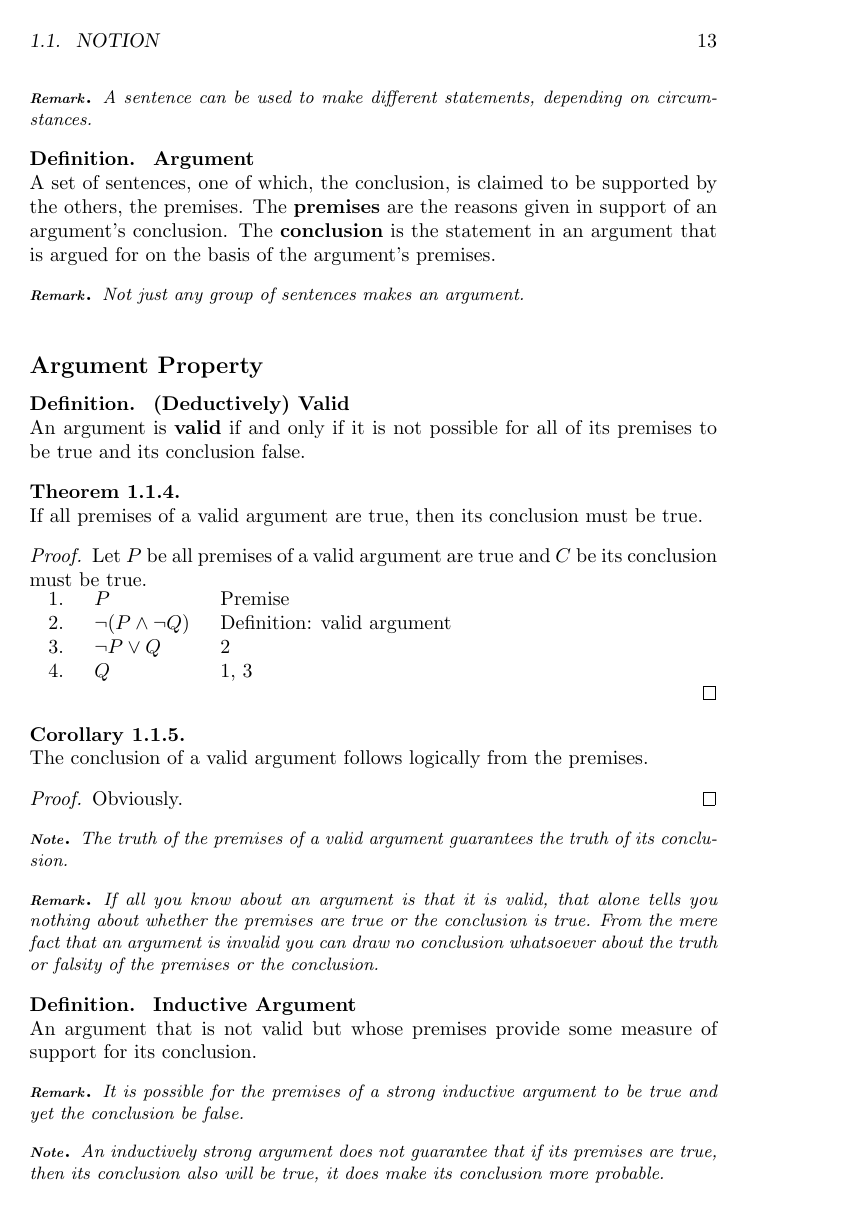
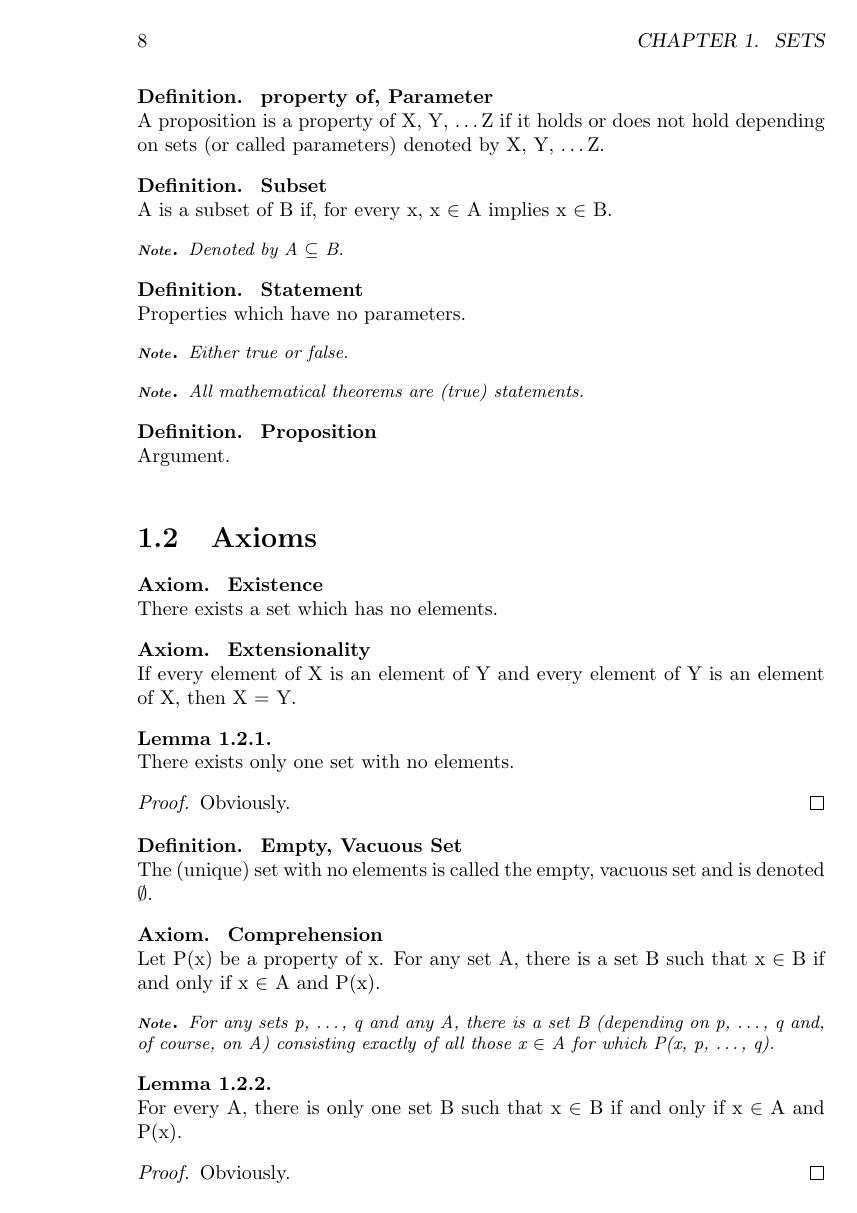
Before and after one commit to ZhangEnYao/Mathematics, a LaTeX book (Mathematics.tex, which reads documents/set theory/set/axioms.tex): page 13 of 18 before the commit and page 8 of 9 after it. Compiled offline with pdfLaTeX.

Commit message:
Wed Dec 13 02:14:20 CST 2023

```diff
--- a/Mathematics.tex
+++ b/Mathematics.tex
@@ -18,7 +18,3 @@
 \maketitle
 % Content
 \tableofcontents
-\part{Logic}
-
-	\chapter{Sentential Logic}
-		\section{Notion}
@@ -34,2 +20,0 @@
-			\include*{documents/logic/notions/arguments}
-			\subsection*{Argument Property}
@@ -44 +45,4 @@
+		\include*{documents/set theory/set/notions}
+		\section{Axioms}
+		\include*{documents/set theory/set/axioms}
 \end{document}
--- /dev/null
+++ b/documents/set theory/set/axioms.tex
@@ -0,0 +1,32 @@
+\Axiom{
+	Existence
+}{
+	There exists a set which has no elements.
+}
+\Axiom{
+	Extensionality
+}{
+	If every element of X is an element of Y and every element of Y is an element of X, then X = Y.
+}
+\Lemma{}{
+	There exists only one set with no elements.
+}{
+	Obviously.
+}
+\Definition{
+	Empty, Vacuous Set
+}{
+	The (unique) set with no elements is called the empty, vacuous set and is denoted {$\emptyset$}.
+}
+\Axiom{
+	Comprehension
+}{
+	Let P(x) be a property of x. For any set A, there is a set B such that x {$\in$} B if and only if x {$\in$} A and P(x).
+}
+\Note{
+	For any sets p, {\dots}, q and any A, there is a set B (depending on p, {\dots}, q and, of course, on A) consisting exactly of all those x {$\in$} A for which P(x, p, {\dots}, q).
+}
+\Lemma{}{
+	For every A, there is only one set B such that x {$\in$} B if and only if x {$\in$} A and P(x).
+}{
+	Obviously.
@@ -0,0 +39,4 @@
+\Property{}{
+	\Set{x {$\in$} {$\emptyset$} {$\mid$} P(x)} = {$\emptyset$}.
+}{
+	Obviously.
```
Also changed, not shown: documents/set theory/set/notions.tex (added, +76 -0 lines), Mathematics.pdf, documents/set theory/ordered pair.tex (added), Mathematics.tex (39 more changed lines), documents/set theory/set/axioms.tex (56 more changed lines).
